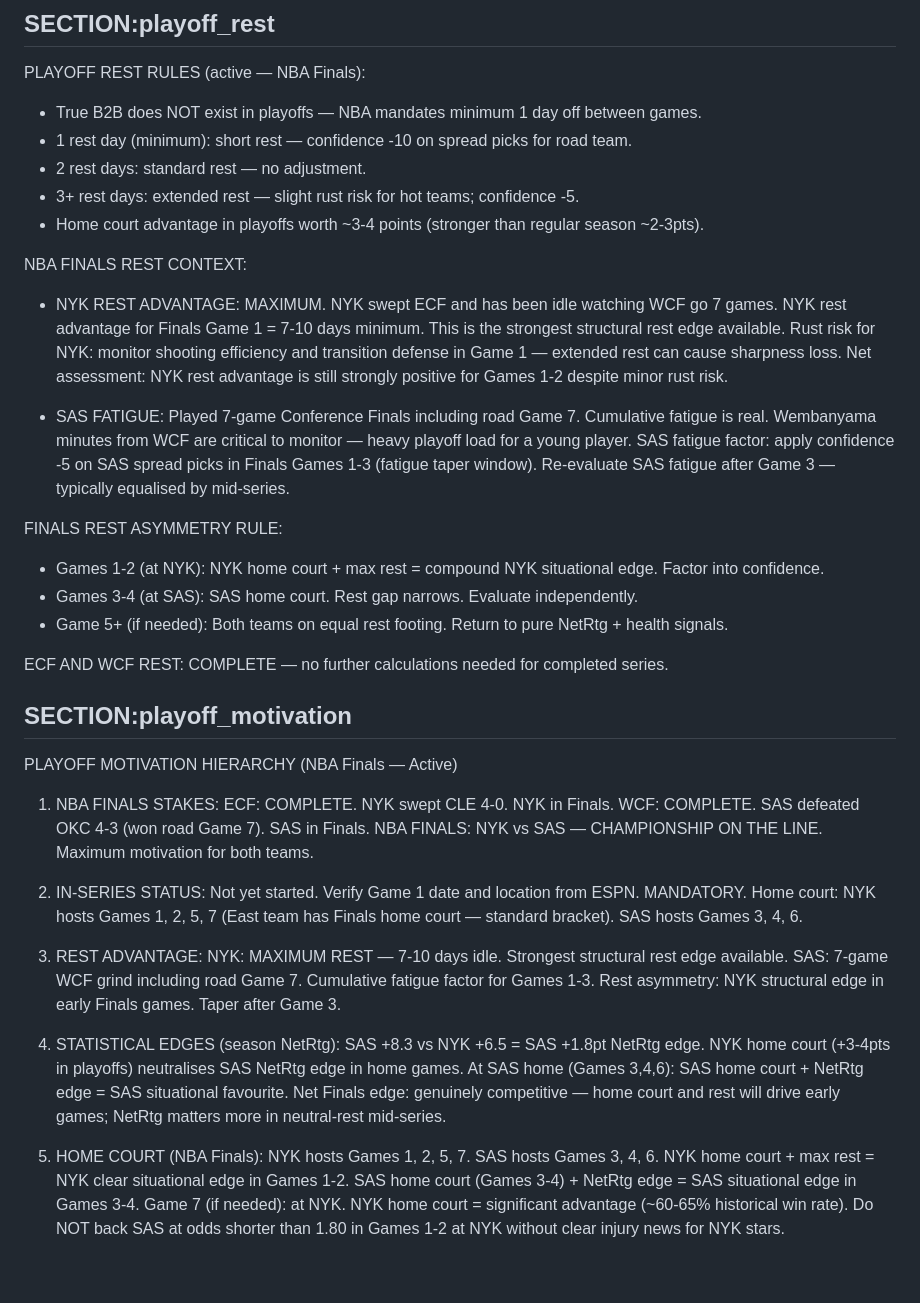
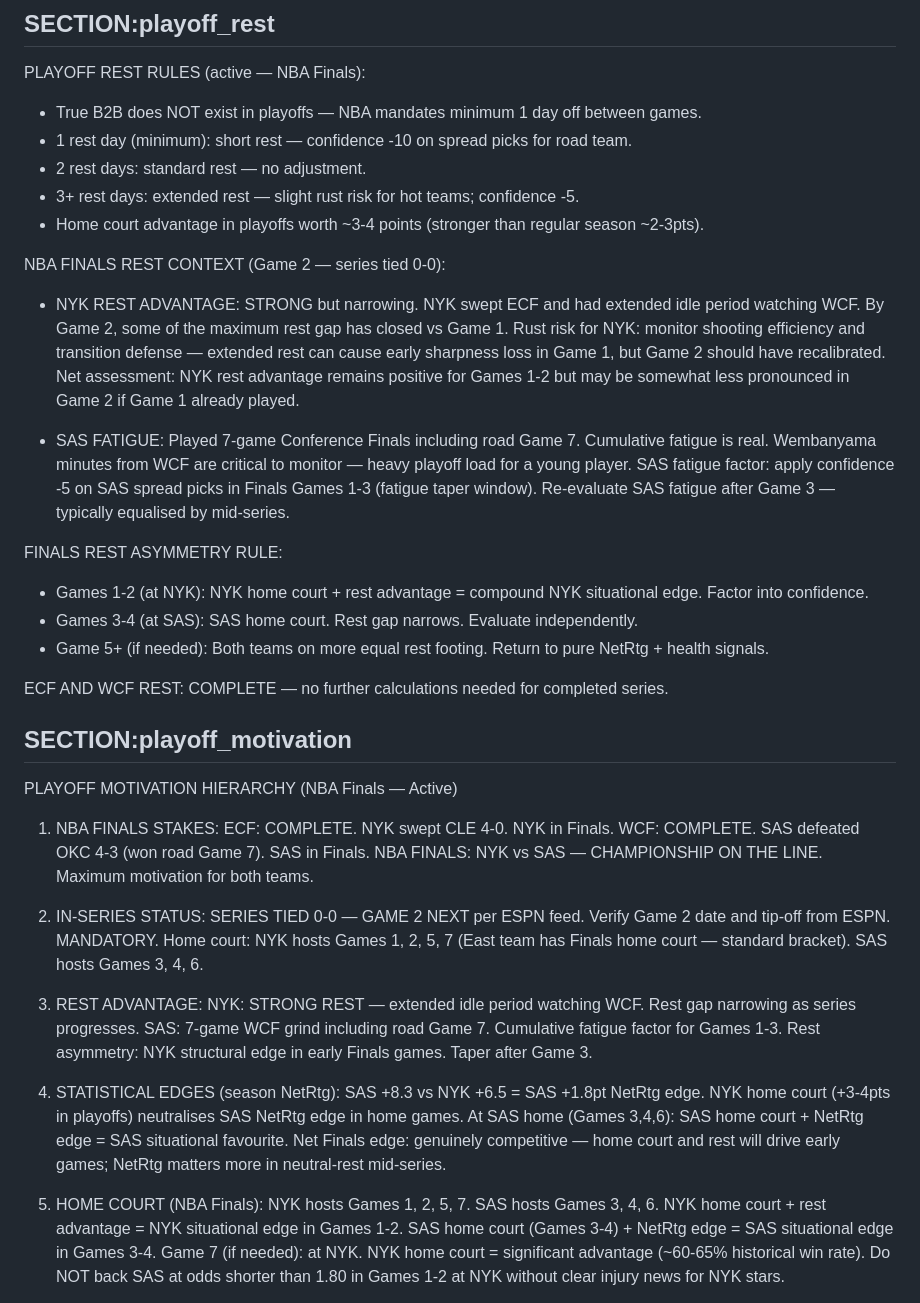
Before and after one commit to joaopgms/tobias, a Markdown page: skills/playoff_context.md, the part around one of its changes. Drawn GitHub-style; blank space fills up the shorter version.

```diff
--- a/skills/playoff_context.md
+++ b/skills/playoff_context.md
@@ -103,11 +105,10 @@ PLAYOFF REST RULES (active — NBA Finals):
 - 3+ rest days: extended rest — slight rust risk for hot teams; confidence -5.
 - Home court advantage in playoffs worth ~3-4 points (stronger than regular season ~2-3pts).
 
-NBA FINALS REST CONTEXT:
-- NYK REST ADVANTAGE: MAXIMUM. NYK swept ECF and has been idle watching WCF go 7 games.
-  NYK rest advantage for Finals Game 1 = 7-10 days minimum. This is the strongest structural rest edge available.
-  Rust risk for NYK: monitor shooting efficiency and transition defense in Game 1 — extended rest can cause sharpness loss.
-  Net assessment: NYK rest advantage is still strongly positive for Games 1-2 despite minor rust risk.
+NBA FINALS REST CONTEXT (Game 2 — series tied 0-0):
+- NYK REST ADVANTAGE: STRONG but narrowing. NYK swept ECF and had extended idle period watching WCF. By Game 2, some of the maximum rest gap has closed vs Game 1.
+  Rust risk for NYK: monitor shooting efficiency and transition defense — extended rest can cause early sharpness loss in Game 1, but Game 2 should have recalibrated.
+  Net assessment: NYK rest advantage remains positive for Games 1-2 but may be somewhat less pronounced in Game 2 if Game 1 already played.
 
 - SAS FATIGUE: Played 7-game Conference Finals including road Game 7. Cumulative fatigue is real.
   Wembanyama minutes from WCF are critical to monitor — heavy playoff load for a young player.
@@ -115,9 +116,9 @@ NBA FINALS REST CONTEXT:
   Re-evaluate SAS fatigue after Game 3 — typically equalised by mid-series.
 
 FINALS REST ASYMMETRY RULE:
-- Games 1-2 (at NYK): NYK home court + max rest = compound NYK situational edge. Factor into confidence.
+- Games 1-2 (at NYK): NYK home court + rest advantage = compound NYK situational edge. Factor into confidence.
 - Games 3-4 (at SAS): SAS home court. Rest gap narrows. Evaluate independently.
-- Game 5+ (if needed): Both teams on equal rest footing. Return to pure NetRtg + health signals.
+- Game 5+ (if needed): Both teams on more equal rest footing. Return to pure NetRtg + health signals.
 
 ECF AND WCF REST: COMPLETE — no further calculations needed for completed series.
 
@@ -129,12 +130,13 @@ PLAYOFF MOTIVATION HIERARCHY (NBA Finals — Active)
    WCF: COMPLETE. SAS defeated OKC 4-3 (won road Game 7). SAS in Finals.
    NBA FINALS: NYK vs SAS — CHAMPIONSHIP ON THE LINE. Maximum motivation for both teams.
 
-2. IN-SERIES STATUS: Not yet started. Verify Game 1 date and location from ESPN. MANDATORY.
+2. IN-SERIES STATUS: SERIES TIED 0-0 — GAME 2 NEXT per ESPN feed.
+   Verify Game 2 date and tip-off from ESPN. MANDATORY.
    Home court: NYK hosts Games 1, 2, 5, 7 (East team has Finals home court — standard bracket).
    SAS hosts Games 3, 4, 6.
 
 3. REST ADVANTAGE:
-   NYK: MAXIMUM REST — 7-10 days idle. Strongest structural rest edge available.
+   NYK: STRONG REST — extended idle period watching WCF. Rest gap narrowing as series progresses.
    SAS: 7-game WCF grind including road Game 7. Cumulative fatigue factor for Games 1-3.
    Rest asymmetry: NYK structural edge in early Finals games. Taper after Game 3.
 
@@ -146,7 +148,7 @@ PLAYOFF MOTIVATION HIERARCHY (NBA Finals — Active)
 
 5. HOME COURT (NBA Finals):
    NYK hosts Games 1, 2, 5, 7. SAS hosts Games 3, 4, 6.
-   NYK home court + max rest = NYK clear situational edge in Games 1-2.
+   NYK home court + rest advantage = NYK situational edge in Games 1-2.
    SAS home court (Games 3-4) + NetRtg edge = SAS situational edge in Games 3-4.
    Game 7 (if needed): at NYK. NYK home court = significant advantage (~60-65% historical win rate).
    Do NOT back SAS at odds shorter than 1.80 in Games 1-2 at NYK without clear injury news for NYK stars.
```
Also changed, not shown: other parts of skills/playoff_context.md (+27 -25 lines).
